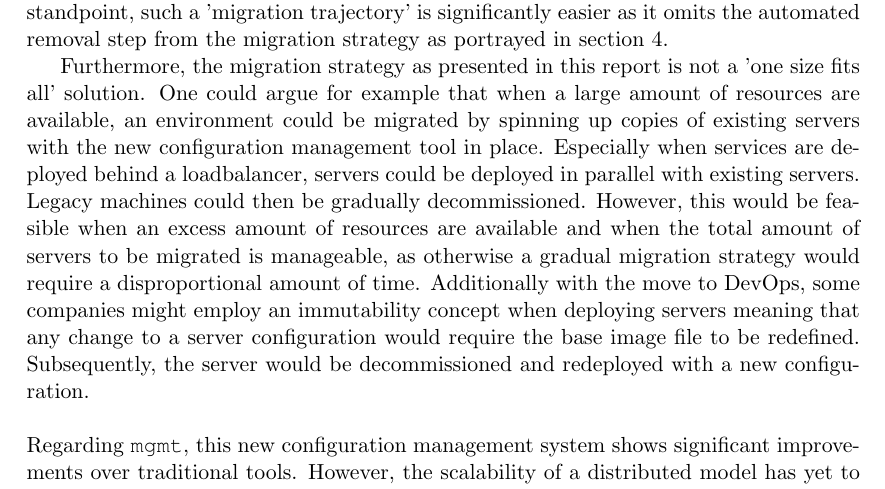
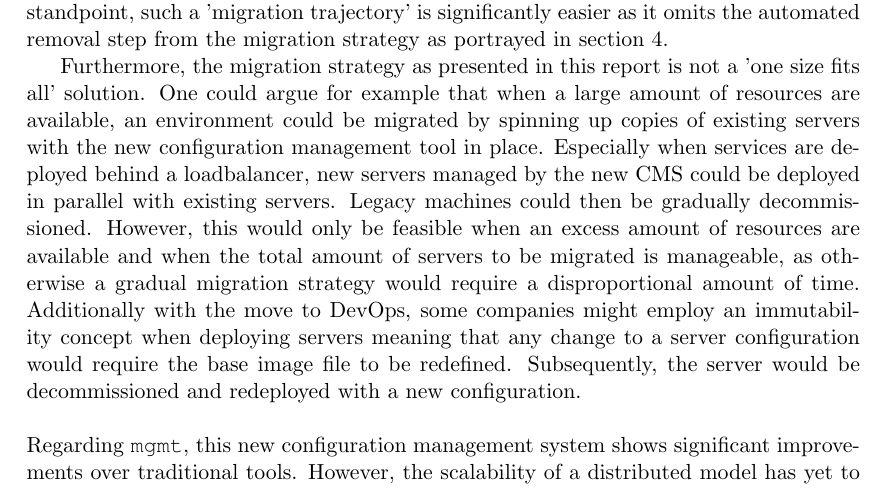
Before and after one commit to Bamterborch/LIA2016, a LaTeX paper (Report/report.tex, which reads Report/tex/discussion.tex): part of page 25 of 38, cut so that both start at the same text. Compiled offline with pdfLaTeX.

Commit message:
discussion edited

```diff
--- a/Report/tex/discussion.tex
+++ b/Report/tex/discussion.tex
@@ -1,7 +1,7 @@
 \section{Discussion}\label{sec:discussion}
 During this project we have performed an in place migration from Puppet to Ansible and vice versa with a single CMS managing the whole infrastructure as a result. Arguably however, there are use cases in which both systems can coexist with varying purposes in mind. Villamil \cite{villamil_2014} for example argues that Ansible is more suitable for server deployments whereas Puppet excels at defining an end state for a system. From a technical standpoint, such a 'migration trajectory' is significantly easier as it omits the automated removal step from the migration strategy as portrayed in section \ref{sec:methodology}.
 
-Furthermore, the migration strategy as presented in this report is not a 'one size fits all' solution. One could argue for example that when a large amount of resources are available, an environment could be migrated by spinning up copies of existing servers with the new configuration management tool in place. Especially when services are deployed behind a loadbalancer, servers could be deployed in parallel with existing servers. Legacy machines could then be gradually decommissioned. However, this would be feasible when an excess amount of resources are available and when the total amount of servers to be migrated is manageable, as otherwise a gradual migration strategy would require a disproportional amount of time. Additionally with the move to DevOps, some companies might employ an immutability concept when deploying servers meaning that any change to a server configuration would require the base image file to be redefined. Subsequently, the server would be decommissioned and redeployed with a new configuration.
+Furthermore, the migration strategy as presented in this report is not a 'one size fits all' solution. One could argue for example that when a large amount of resources are available, an environment could be migrated by spinning up copies of existing servers with the new configuration management tool in place. Especially when services are deployed behind a loadbalancer,  new servers managed by the new CMS could be deployed in parallel with existing servers. Legacy machines could then be gradually decommissioned. However, this would only be feasible when an excess amount of resources are available and when the total amount of servers to be migrated is manageable, as otherwise a gradual migration strategy would require a disproportional amount of time. Additionally with the move to DevOps, some companies might employ an immutability concept when deploying servers meaning that any change to a server configuration would require the base image file to be redefined. Subsequently, the server would be decommissioned and redeployed with a new configuration.
 \\\\
 Regarding \texttt{mgmt}, this new configuration management system shows significant improvements over traditional tools. However, the scalability of a distributed model has yet to be proven in practice. For example, the test scenarios in this report only take small environments into consideration, monitoring only a handful of files or packages at a time. We imagine that when environments grow and dependencies between installed packages and files become more complex it will take longer for a system to be put in a converged state again. Additionally, continuously monitoring all events can potentially become a performance hit when environments grow. To prevent scalability issues, \texttt{mgmt} has a fail-safe built in which allows the system to only monitor periodically by setting a \texttt{--converged-timeout} parameter. However, by using this function \texttt{mgmt} largely behaves like a traditional configuration management system again.
 
```
